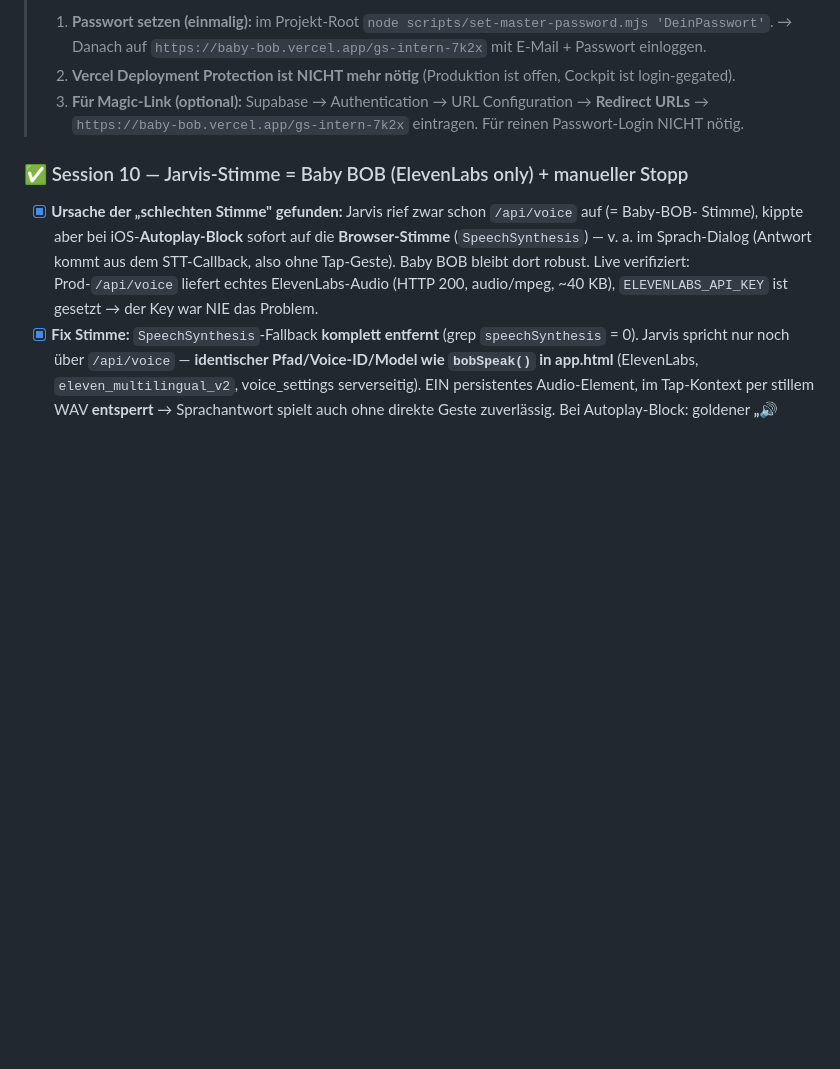
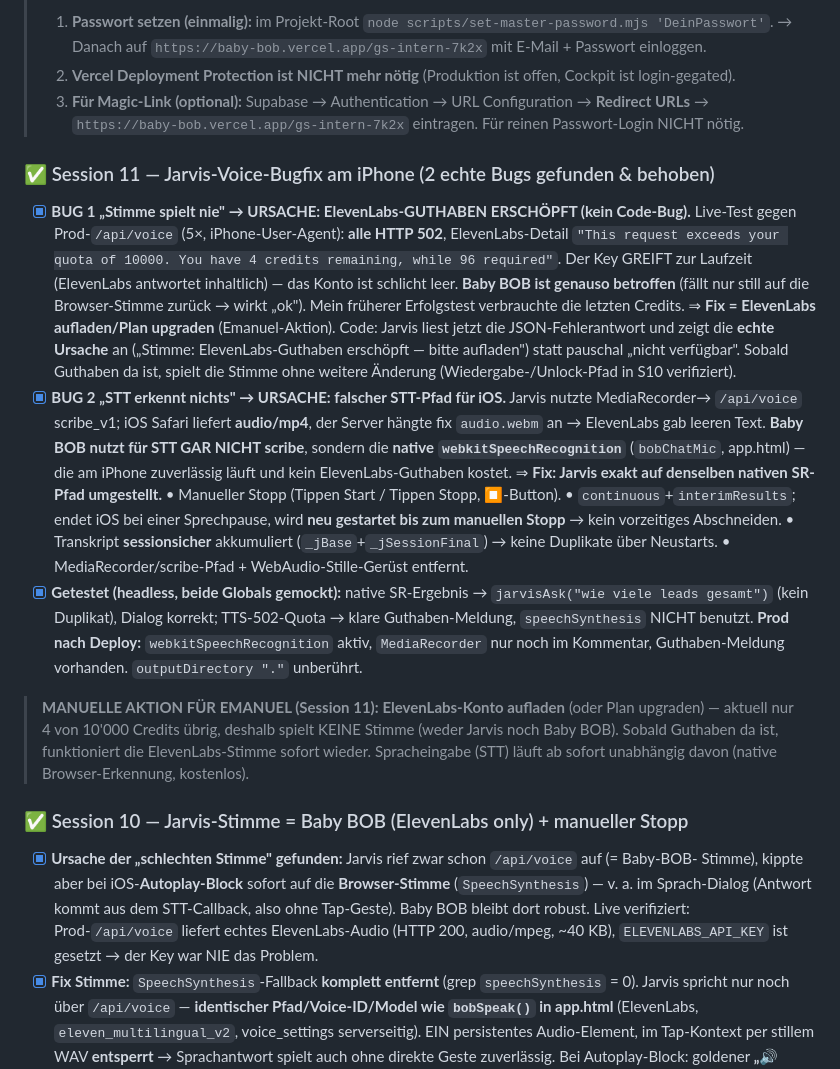
Before and after one commit to emanuelgeorge0-beep/baby-bob, a Markdown page: MASTER-COCKPIT-FORTSCHRITT.md, the part around the change. Rendered like a GitHub page; blank space fills up the shorter version.

Commit message:
S11 Doku: 2 Jarvis-Voice-Bugs (ElevenLabs-Quota, STT-Pfad) — Ursachen, Fixes, manuelle Aktion
Co-Authored-By: Claude Opus 4.8 <noreply@anthropic.com>

```diff
--- a/MASTER-COCKPIT-FORTSCHRITT.md
+++ b/MASTER-COCKPIT-FORTSCHRITT.md
@@ -271,6 +271,35 @@
 > 2. **Vercel Deployment Protection ist NICHT mehr nötig** (Produktion ist offen, Cockpit ist login-gegated).
 > 3. **Für Magic-Link (optional):** Supabase → Authentication → URL Configuration → **Redirect URLs**
 >    → `https://baby-bob.vercel.app/gs-intern-7k2x` eintragen. Für reinen Passwort-Login NICHT nötig.
+
+### ✅ Session 11 — Jarvis-Voice-Bugfix am iPhone (2 echte Bugs gefunden & behoben)
+- [x] **BUG 1 „Stimme spielt nie" → URSACHE: ElevenLabs-GUTHABEN ERSCHÖPFT (kein Code-Bug).**
+      Live-Test gegen Prod-`/api/voice` (5×, iPhone-User-Agent): **alle HTTP 502**, ElevenLabs-Detail
+      `"This request exceeds your quota of 10000. You have 4 credits remaining, while 96 required"`.
+      Der Key GREIFT zur Laufzeit (ElevenLabs antwortet inhaltlich) — das Konto ist schlicht leer. **Baby BOB
+      ist genauso betroffen** (fällt nur still auf die Browser-Stimme zurück → wirkt „ok"). Mein früherer
+      Erfolgstest verbrauchte die letzten Credits. ⇒ **Fix = ElevenLabs aufladen/Plan upgraden** (Emanuel-Aktion).
+      Code: Jarvis liest jetzt die JSON-Fehlerantwort und zeigt die **echte Ursache** an
+      („Stimme: ElevenLabs-Guthaben erschöpft — bitte aufladen") statt pauschal „nicht verfügbar". Sobald
+      Guthaben da ist, spielt die Stimme ohne weitere Änderung (Wiedergabe-/Unlock-Pfad in S10 verifiziert).
+- [x] **BUG 2 „STT erkennt nichts" → URSACHE: falscher STT-Pfad für iOS.** Jarvis nutzte MediaRecorder→
+      `/api/voice` scribe_v1; iOS Safari liefert **audio/mp4**, der Server hängte fix `audio.webm` an →
+      ElevenLabs gab leeren Text. **Baby BOB nutzt für STT GAR NICHT scribe**, sondern die **native
+      `webkitSpeechRecognition`** (`bobChatMic`, app.html) — die am iPhone zuverlässig läuft und kein
+      ElevenLabs-Guthaben kostet. ⇒ **Fix: Jarvis exakt auf denselben nativen SR-Pfad umgestellt.**
+      • Manueller Stopp (Tippen Start / Tippen Stopp, ⏹-Button). • `continuous`+`interimResults`; endet iOS
+        bei einer Sprechpause, wird **neu gestartet bis zum manuellen Stopp** → kein vorzeitiges Abschneiden.
+      • Transkript **sessionsicher** akkumuliert (`_jBase`+`_jSessionFinal`) → keine Duplikate über Neustarts.
+      • MediaRecorder/scribe-Pfad + WebAudio-Stille-Gerüst entfernt.
+- [x] **Getestet (headless, beide Globals gemockt):** native SR-Ergebnis → `jarvisAsk("wie viele leads
+      gesamt")` (kein Duplikat), Dialog korrekt; TTS-502-Quota → klare Guthaben-Meldung, `speechSynthesis`
+      NICHT benutzt. **Prod nach Deploy:** `webkitSpeechRecognition` aktiv, `MediaRecorder` nur noch im
+      Kommentar, Guthaben-Meldung vorhanden. `outputDirectory "."` unberührt.
+
+> **MANUELLE AKTION FÜR EMANUEL (Session 11):** **ElevenLabs-Konto aufladen** (oder Plan upgraden) —
+> aktuell nur 4 von 10'000 Credits übrig, deshalb spielt KEINE Stimme (weder Jarvis noch Baby BOB).
+> Sobald Guthaben da ist, funktioniert die ElevenLabs-Stimme sofort wieder. Spracheingabe (STT) läuft
+> ab sofort unabhängig davon (native Browser-Erkennung, kostenlos).
 
 ### ✅ Session 10 — Jarvis-Stimme = Baby BOB (ElevenLabs only) + manueller Stopp
 - [x] **Ursache der „schlechten Stimme" gefunden:** Jarvis rief zwar schon `/api/voice` auf (= Baby-BOB-
```
